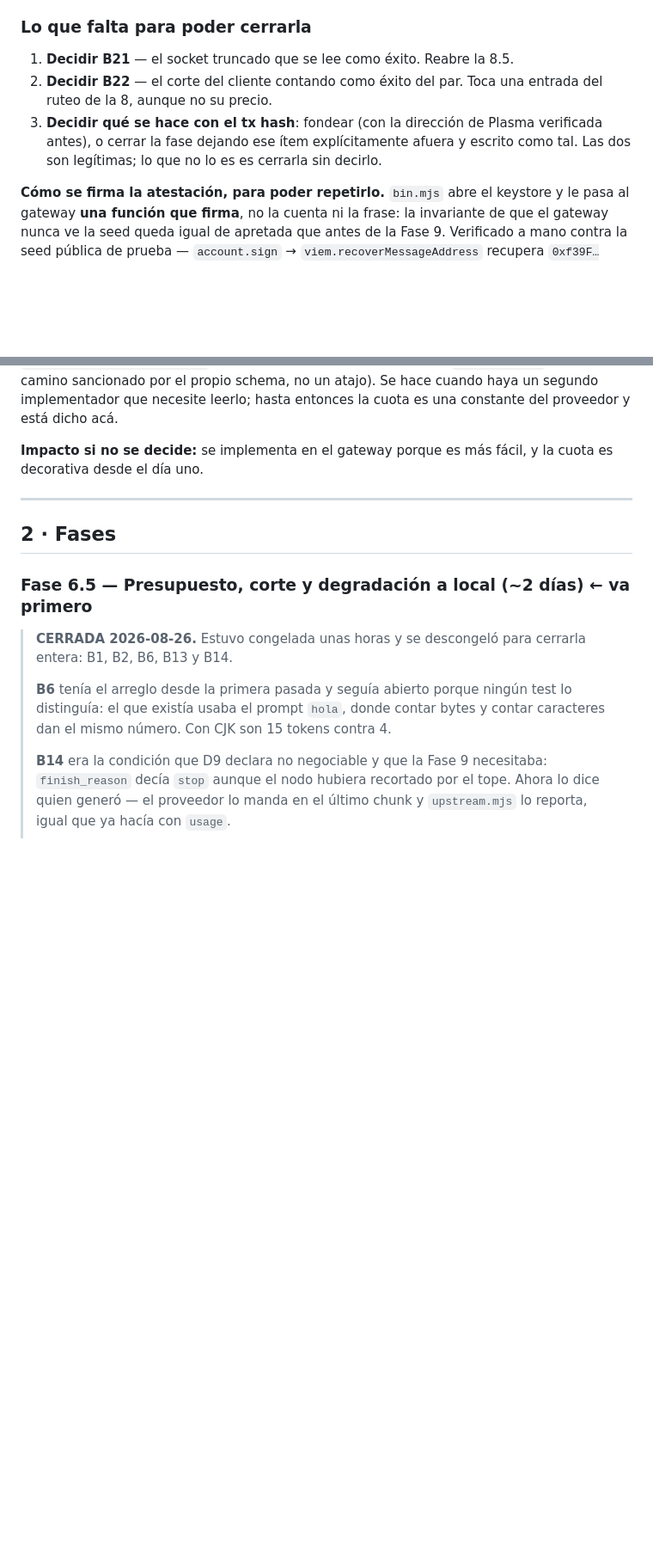
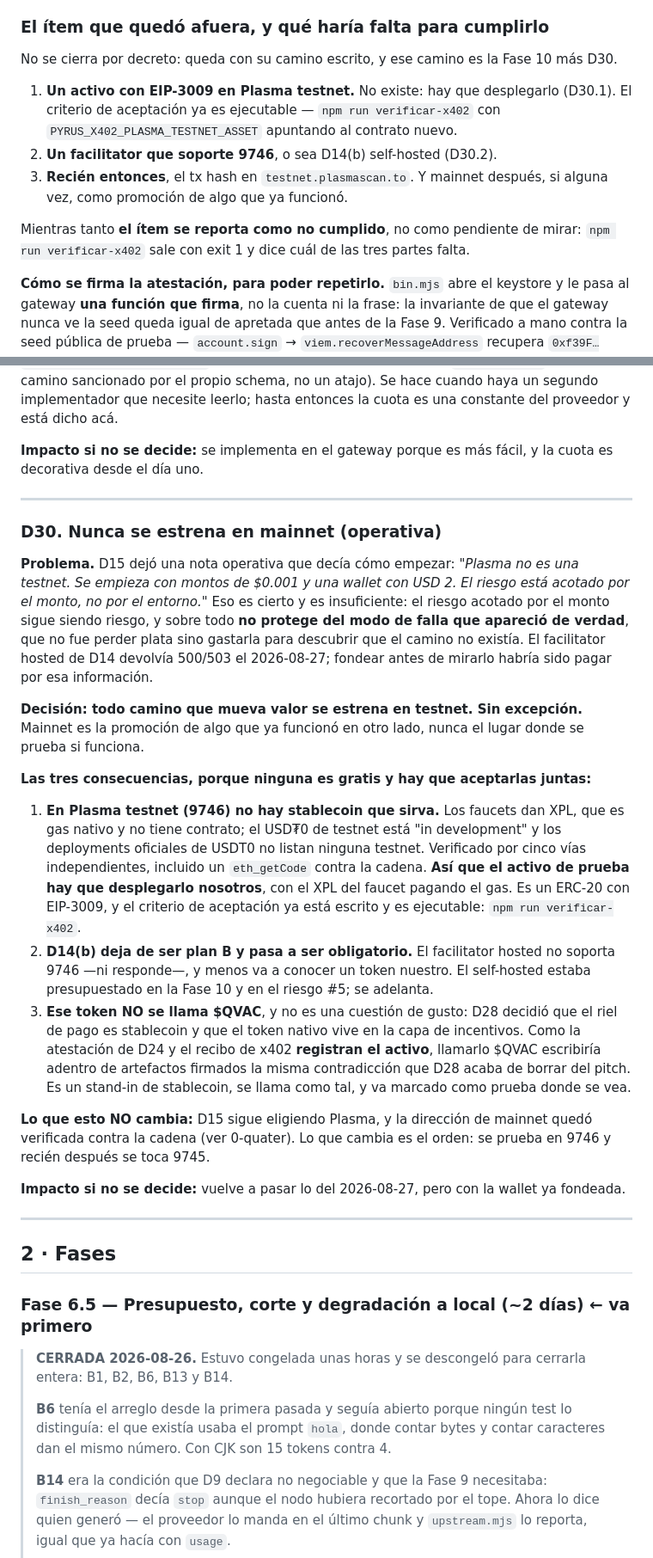
Before and after one commit to gazzimon/qvac_node, a Markdown page: ROADMAP_FASE7-X402.md, 2 parts joined by grey strips. Shown at 86% size. Drawn GitHub-style; blank space fills up the shorter version.

```diff
--- a/ROADMAP_FASE7-X402.md
+++ b/ROADMAP_FASE7-X402.md
@@ -285,15 +295,21 @@ decidió cortar. Para un upstream HTTP el mismo ítem **no** se cumple hoy: ver
   D24: hacia atrás no se firma, así que el artefacto empieza a acumularse antes
   de que haga falta. Quien lo consume es la Fase 10.
 
-### Lo que falta para poder cerrarla
-
-1. **Decidir B21** — el socket truncado que se lee como éxito. Reabre la 8.5.
-2. **Decidir B22** — el corte del cliente contando como éxito del par. Toca una
-   entrada del ruteo de la 8, aunque no su precio.
-3. **Decidir qué se hace con el tx hash**: fondear (con la dirección de Plasma
-   verificada antes), o cerrar la fase dejando ese ítem explícitamente afuera y
-   escrito como tal. Las dos son legítimas; lo que no lo es es cerrarla sin
-   decirlo.
+### El ítem que quedó afuera, y qué haría falta para cumplirlo
+
+No se cierra por decreto: queda con su camino escrito, y ese camino es la
+Fase 10 más D30.
+
+1. **Un activo con EIP-3009 en Plasma testnet.** No existe: hay que desplegarlo
+   (D30.1). El criterio de aceptación ya es ejecutable — `npm run verificar-x402`
+   con `PYRUS_X402_PLASMA_TESTNET_ASSET` apuntando al contrato nuevo.
+2. **Un facilitator que soporte 9746**, o sea D14(b) self-hosted (D30.2).
+3. **Recién entonces**, el tx hash en `testnet.plasmascan.to`. Y mainnet
+   después, si alguna vez, como promoción de algo que ya funcionó.
+
+Mientras tanto **el ítem se reporta como no cumplido**, no como pendiente de
+mirar: `npm run verificar-x402` sale con exit 1 y dice cuál de las tres partes
+falta.
 
 **Cómo se firma la atestación, para poder repetirlo.** `bin.mjs` abre el
 keystore y le pasa al gateway **una función que firma**, no la cuenta ni la
@@ -808,6 +824,49 @@ hasta entonces la cuota es una constante del proveedor y está dicho acá.
 
 **Impacto si no se decide:** se implementa en el gateway porque es más fácil, y
 la cuota es decorativa desde el día uno.
+
+---
+
+### D30. Nunca se estrena en mainnet (operativa)
+
+**Problema.** D15 dejó una nota operativa que decía cómo empezar: _"Plasma no es
+una testnet. Se empieza con montos de $0.001 y una wallet con USD 2. El riesgo
+está acotado por el monto, no por el entorno."_ Eso es cierto y es insuficiente:
+el riesgo acotado por el monto sigue siendo riesgo, y sobre todo **no protege del
+modo de falla que apareció de verdad**, que no fue perder plata sino gastarla
+para descubrir que el camino no existía. El facilitator hosted de D14 devolvía
+500/503 el 2026-08-27; fondear antes de mirarlo habría sido pagar por esa
+información.
+
+**Decisión: todo camino que mueva valor se estrena en testnet. Sin excepción.**
+Mainnet es la promoción de algo que ya funcionó en otro lado, nunca el lugar
+donde se prueba si funciona.
+
+**Las tres consecuencias, porque ninguna es gratis y hay que aceptarlas juntas:**
+
+1. **En Plasma testnet (9746) no hay stablecoin que sirva.** Los faucets dan XPL,
+   que es gas nativo y no tiene contrato; el USD₮0 de testnet está "in
+   development" y los deployments oficiales de USDT0 no listan ninguna testnet.
+   Verificado por cinco vías independientes, incluido un `eth_getCode` contra la
+   cadena. **Así que el activo de prueba hay que desplegarlo nosotros**, con el
+   XPL del faucet pagando el gas. Es un ERC-20 con EIP-3009, y el criterio de
+   aceptación ya está escrito y es ejecutable: `npm run verificar-x402`.
+2. **D14(b) deja de ser plan B y pasa a ser obligatorio.** El facilitator hosted
+   no soporta 9746 —ni responde—, y menos va a conocer un token nuestro. El
+   self-hosted estaba presupuestado en la Fase 10 y en el riesgo #5; se adelanta.
+3. **Ese token NO se llama $QVAC**, y no es una cuestión de gusto: D28 decidió
+   que el riel de pago es stablecoin y que el token nativo vive en la capa de
+   incentivos. Como la atestación de D24 y el recibo de x402 **registran el
+   activo**, llamarlo $QVAC escribiría adentro de artefactos firmados la misma
+   contradicción que D28 acaba de borrar del pitch. Es un stand-in de stablecoin,
+   se llama como tal, y va marcado como prueba donde se vea.
+
+**Lo que esto NO cambia:** D15 sigue eligiendo Plasma, y la dirección de mainnet
+quedó verificada contra la cadena (ver 0-quater). Lo que cambia es el orden: se
+prueba en 9746 y recién después se toca 9745.
+
+**Impacto si no se decide:** vuelve a pasar lo del 2026-08-27, pero con la wallet
+ya fondeada.
 
 ---
 
```
Also changed, not shown: other parts of ROADMAP_FASE7-X402.md (+32 -21 lines), ROADMAP_REVISION-EVIDENCIA.md (+2 -2 lines).
